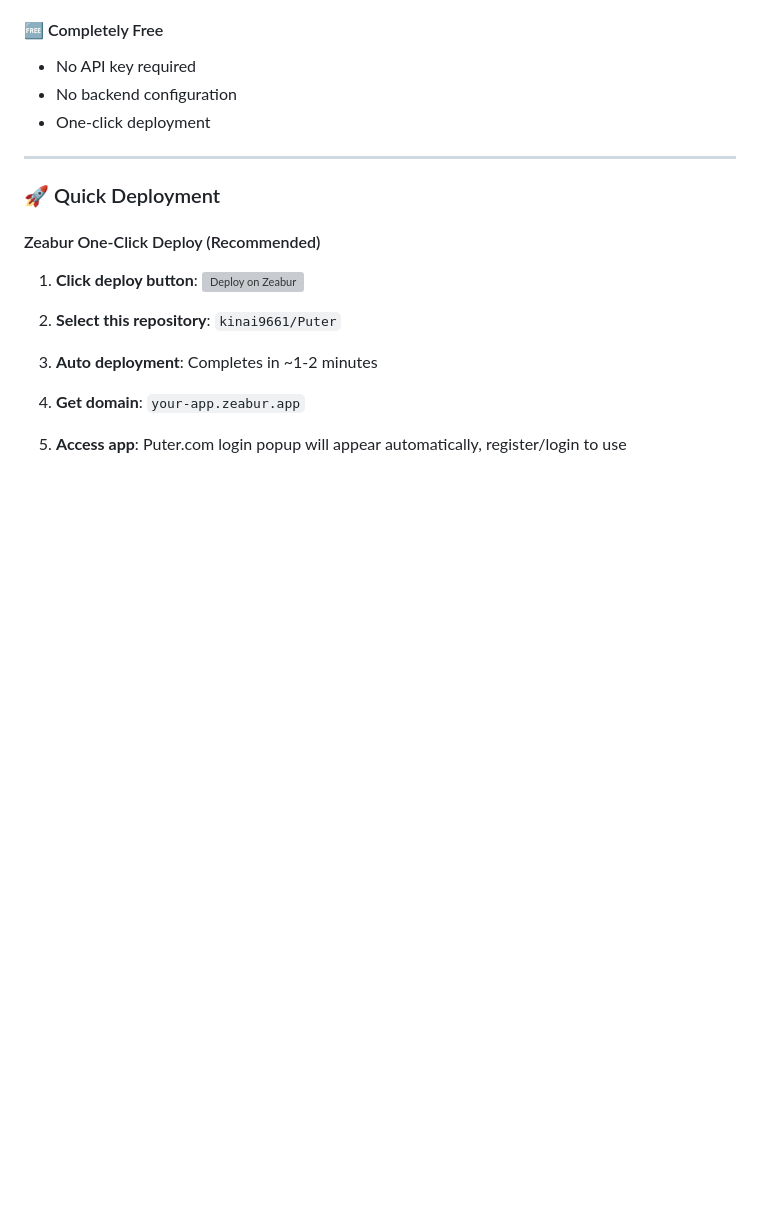
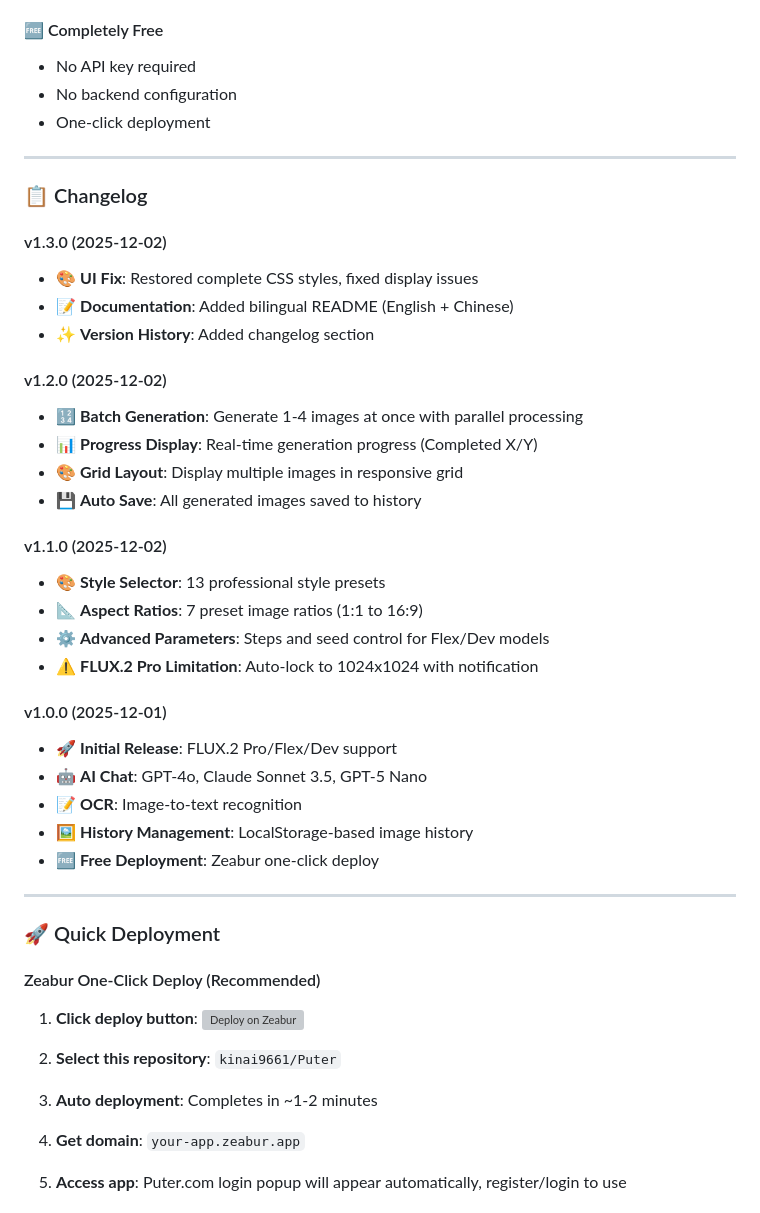
Before and after one commit to kinai9661/Puter, a Markdown page: README.md, the part around one of its changes. GitHub-like rendering; blank space fills up the shorter version; grey boxes are pictures that could not be loaded.

Commit message:
📝 添加版本更新記錄 (Changelog)
- 新增完整版本歷史記錄
- 記錄所有重大功能更新
- 包含英文和中文雙語版本
- 添加版本號和日期

```diff
--- a/README.md
+++ b/README.md
@@ -46,6 +46,34 @@
 - No API key required
 - No backend configuration
 - One-click deployment
+
+---
+
+### 📋 Changelog
+
+#### v1.3.0 (2025-12-02)
+- 🎨 **UI Fix**: Restored complete CSS styles, fixed display issues
+- 📝 **Documentation**: Added bilingual README (English + Chinese)
+- ✨ **Version History**: Added changelog section
+
+#### v1.2.0 (2025-12-02)
+- 🔢 **Batch Generation**: Generate 1-4 images at once with parallel processing
+- 📊 **Progress Display**: Real-time generation progress (Completed X/Y)
+- 🎨 **Grid Layout**: Display multiple images in responsive grid
+- 💾 **Auto Save**: All generated images saved to history
+
+#### v1.1.0 (2025-12-02)
+- 🎨 **Style Selector**: 13 professional style presets
+- 📐 **Aspect Ratios**: 7 preset image ratios (1:1 to 16:9)
+- ⚙️ **Advanced Parameters**: Steps and seed control for Flex/Dev models
+- ⚠️ **FLUX.2 Pro Limitation**: Auto-lock to 1024x1024 with notification
+
+#### v1.0.0 (2025-12-01)
+- 🚀 **Initial Release**: FLUX.2 Pro/Flex/Dev support
+- 🤖 **AI Chat**: GPT-4o, Claude Sonnet 3.5, GPT-5 Nano
+- 📝 **OCR**: Image-to-text recognition
+- 🖼️ **History Management**: LocalStorage-based image history
+- 🆓 **Free Deployment**: Zeabur one-click deploy
 
 ---
 
```
Also changed, not shown: other parts of README.md (+28 -0 lines).
